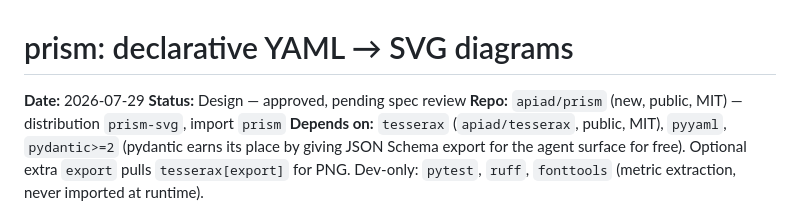
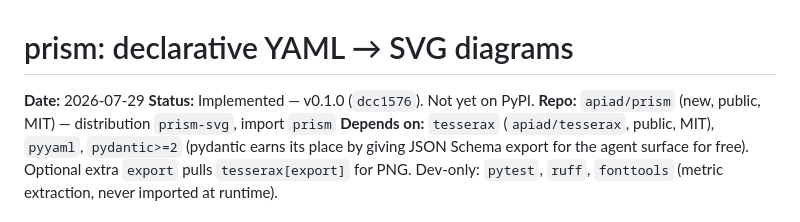
Before and after one commit to apiad/prism, a Markdown page: docs/specs/2026-07-29-declarative-diagrams-design.md, the part around the change. GitHub-like rendering.

```diff
--- a/docs/specs/2026-07-29-declarative-diagrams-design.md
+++ b/docs/specs/2026-07-29-declarative-diagrams-design.md
@@ -1,7 +1,7 @@
 # prism: declarative YAML → SVG diagrams
 
 **Date:** 2026-07-29
-**Status:** Design — approved, pending spec review
+**Status:** Implemented — v0.1.0 (`dcc1576`). Not yet on PyPI.
 **Repo:** `apiad/prism` (new, public, MIT) — distribution `prism-svg`, import `prism`
 **Depends on:** `tesserax` (`apiad/tesserax`, public, MIT), `pyyaml`, `pydantic>=2`
 (pydantic earns its place by giving JSON Schema export for the agent surface for
```
Also changed, not shown: docs/plans/2026-07-29-vs1-flow-end-to-end.md (+70 -65 lines).
